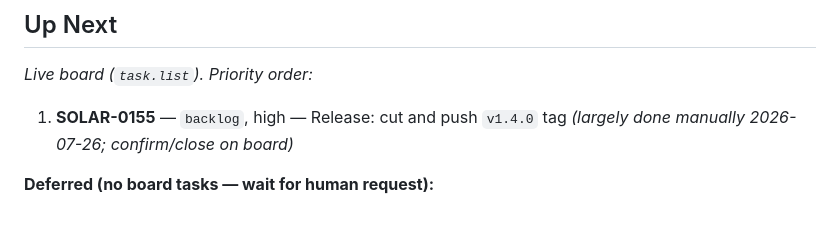
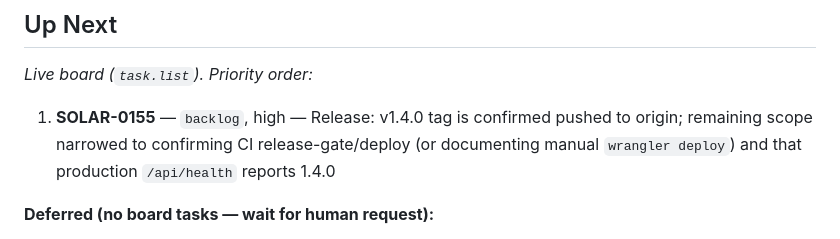
Before and after one commit to caspercba/solar, a Markdown page: STATE.md, the part around the change. GitHub-like rendering.

Commit message:
docs: sync STATE.md with verified v1.4.0 tag status
Confirmed v1.4.0 is already pushed to origin (git ls-remote) and
narrowed SOLAR-0155's remaining scope on the board to CI/deploy
confirmation rather than the tag push itself.

Co-Authored-By: Claude Sonnet 5 <noreply@anthropic.com>

```diff
--- a/STATE.md
+++ b/STATE.md
@@ -26,7 +26,7 @@ _None_
 
 _Live board (`task.list`). Priority order:_
 
-1. **SOLAR-0155** — `backlog`, high — Release: cut and push `v1.4.0` tag _(largely done manually 2026-07-26; confirm/close on board)_
+1. **SOLAR-0155** — `backlog`, high — Release: v1.4.0 tag is confirmed pushed to origin; remaining scope narrowed to confirming CI release-gate/deploy (or documenting manual `wrangler deploy`) and that production `/api/health` reports 1.4.0
 
 **Deferred (no board tasks — wait for human request):**
 
```
